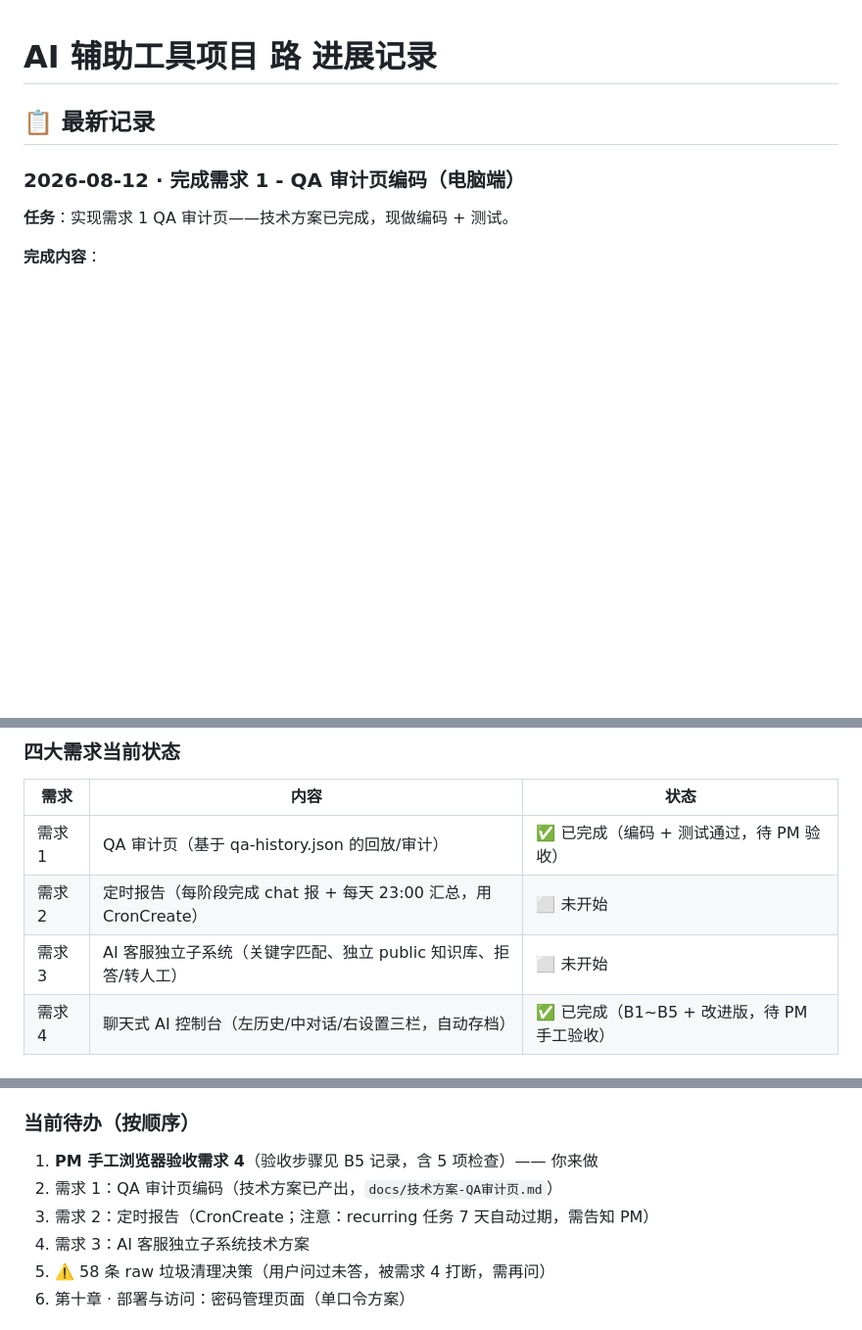
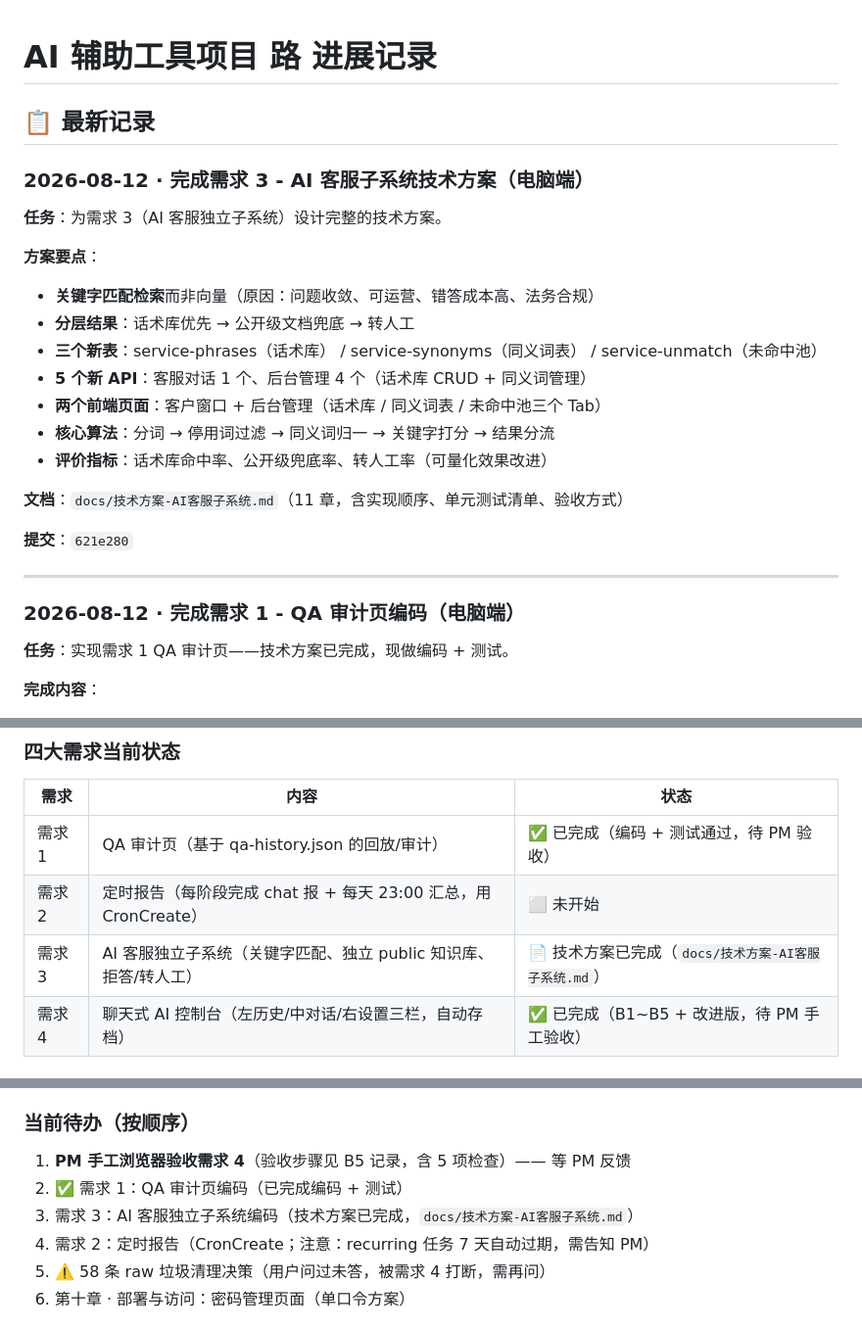
Before and after one commit to poorcid858-prog/AI-, a Markdown page: 进展.md, 3 parts joined by grey strips. Shown at 98% size. GitHub-like rendering; blank space fills up the shorter version.

Commit message:
doc: 记录需求 3 技术方案完成

```diff
--- a/进展.md
+++ b/进展.md
@@ -1,6 +1,25 @@
 # AI 辅助工具项目 路 进展记录
 
 ## 📋 最新记录
+
+### 2026-08-12 · 完成需求 3 - AI 客服子系统技术方案（电脑端）
+
+**任务**：为需求 3（AI 客服独立子系统）设计完整的技术方案。
+
+**方案要点**：
+- **关键字匹配检索**而非向量（原因：问题收敛、可运营、错答成本高、法务合规）
+- **分层结果**：话术库优先 → 公开级文档兜底 → 转人工
+- **三个新表**：service-phrases（话术库） / service-synonyms（同义词表） / service-unmatch（未命中池）
+- **5 个新 API**：客服对话 1 个、后台管理 4 个（话术库 CRUD + 同义词管理）
+- **两个前端页面**：客户窗口 + 后台管理（话术库 / 同义词表 / 未命中池三个 Tab）
+- **核心算法**：分词 → 停用词过滤 → 同义词归一 → 关键字打分 → 结果分流
+- **评价指标**：话术库命中率、公开级兜底率、转人工率（可量化效果改进）
+
+**文档**：`docs/技术方案-AI客服子系统.md`（11 章，含实现顺序、单元测试清单、验收方式）
+
+**提交**：`621e280`
+
+---
 
 ### 2026-08-12 · 完成需求 1 - QA 审计页编码（电脑端）
 
@@ -50,7 +69,7 @@
 |------|------|------|
 | 需求 1 | QA 审计页（基于 qa-history.json 的回放/审计） | ✅ 已完成（编码 + 测试通过，待 PM 验收） |
 | 需求 2 | 定时报告（每阶段完成 chat 报 + 每天 23:00 汇总，用 CronCreate） | ⬜ 未开始 |
-| 需求 3 | AI 客服独立子系统（关键字匹配、独立 public 知识库、拒答/转人工） | ⬜ 未开始 |
+| 需求 3 | AI 客服独立子系统（关键字匹配、独立 public 知识库、拒答/转人工） | 📄 技术方案已完成（`docs/技术方案-AI客服子系统.md`） |
 | 需求 4 | 聊天式 AI 控制台（左历史/中对话/右设置三栏，自动存档） | ✅ 已完成（B1~B5 + 改进版，待 PM 手工验收） |
 
 ### 需求 4 完成明细（代码全部已提交）
@@ -64,10 +83,10 @@
 
 ### 当前待办（按顺序）
 
-1. **PM 手工浏览器验收需求 4**（验收步骤见 B5 记录，含 5 项检查）—— 你来做
-2. 需求 1：QA 审计页编码（技术方案已产出，`docs/技术方案-QA审计页.md`）
-3. 需求 2：定时报告（CronCreate；注意：recurring 任务 7 天自动过期，需告知 PM）
-4. 需求 3：AI 客服独立子系统技术方案
+1. **PM 手工浏览器验收需求 4**（验收步骤见 B5 记录，含 5 项检查）—— 等 PM 反馈
+2. ✅ 需求 1：QA 审计页编码（已完成编码 + 测试）
+3. 需求 3：AI 客服独立子系统编码（技术方案已完成，`docs/技术方案-AI客服子系统.md`）
+4. 需求 2：定时报告（CronCreate；注意：recurring 任务 7 天自动过期，需告知 PM）
 5. ⚠️ 58 条 raw 垃圾清理决策（用户问过未答，被需求 4 打断，需再问）
 6. 第十章 · 部署与访问：密码管理页面（单口令方案）
 
```
